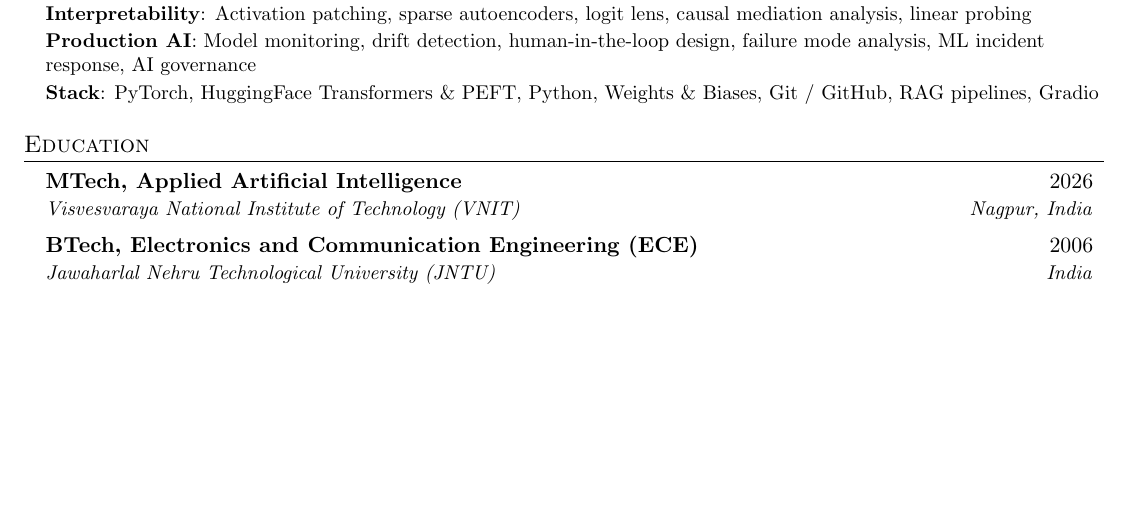
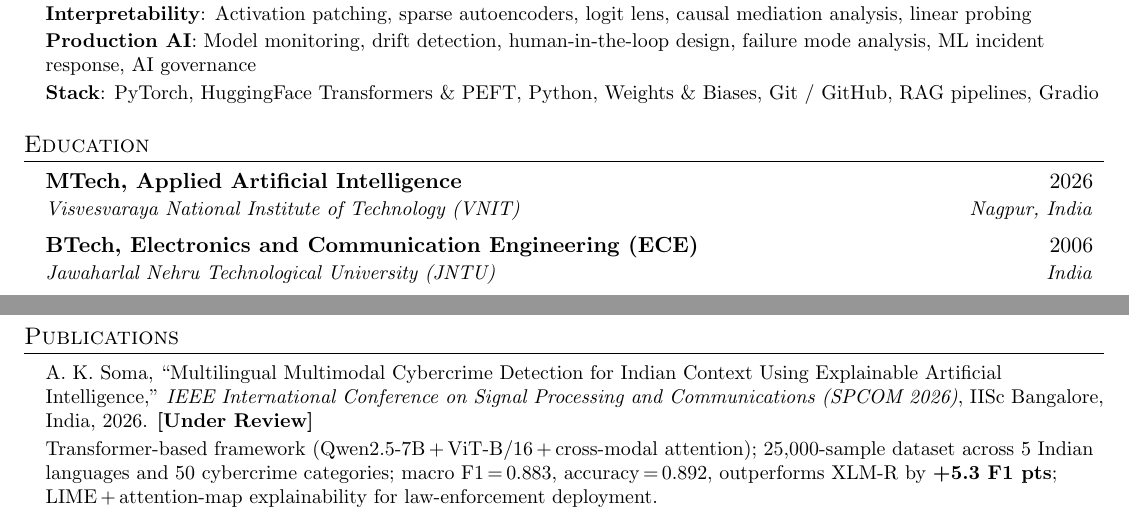
Before and after one commit to ajaykumarsoma/resume, a LaTeX CV (resume.tex): part of page 5 of 5 before the commit and two parts of pages 5 and 6 of 6 after it, the two joined at a grey line, cut so that both start at the same text, the shorter picture padded with empty space. Compiled offline with pdfLaTeX.

Commit message:
Add Publications section: SPCOM 2026 cybercrime detection paper (under review)

```diff
--- a/resume.tex
+++ b/resume.tex
@@ -720,4 +720,22 @@ $\cdot$ LLM Fine-Tuning Engineer $\cdot$ RLHF Engineer.
     {Jawaharlal Nehru Technological University (JNTU)}{India}
 \resumeSubHeadingListEnd
 
+%--- Publications ----------------------------------------------------
+\section{Publications}
+\begin{itemize}[leftmargin=0.15in, label={}]
+  \small{\item{
+    A.~K.~Soma,
+    ``Multilingual Multimodal Cybercrime Detection for Indian Context Using
+    Explainable Artificial Intelligence,''
+    \textit{IEEE International Conference on Signal Processing and
+    Communications (SPCOM 2026)}, IISc Bangalore, India, 2026.
+    \textbf{[Under Review]}\\[2pt]
+    Transformer-based framework (Qwen2.5-7B\,+\,ViT-B/16\,+\,cross-modal
+    attention); 25{,}000-sample dataset across 5 Indian languages and 50
+    cybercrime categories; macro F1\,=\,0.883, accuracy\,=\,0.892,
+    outperforms XLM-R by \textbf{+5.3 F1 pts}; LIME\,+\,attention-map
+    explainability for law-enforcement deployment.
+  }}
+\end{itemize}
+
 \end{document}
```
Also changed, not shown: AjayKumarSoma_Resume.pdf.
